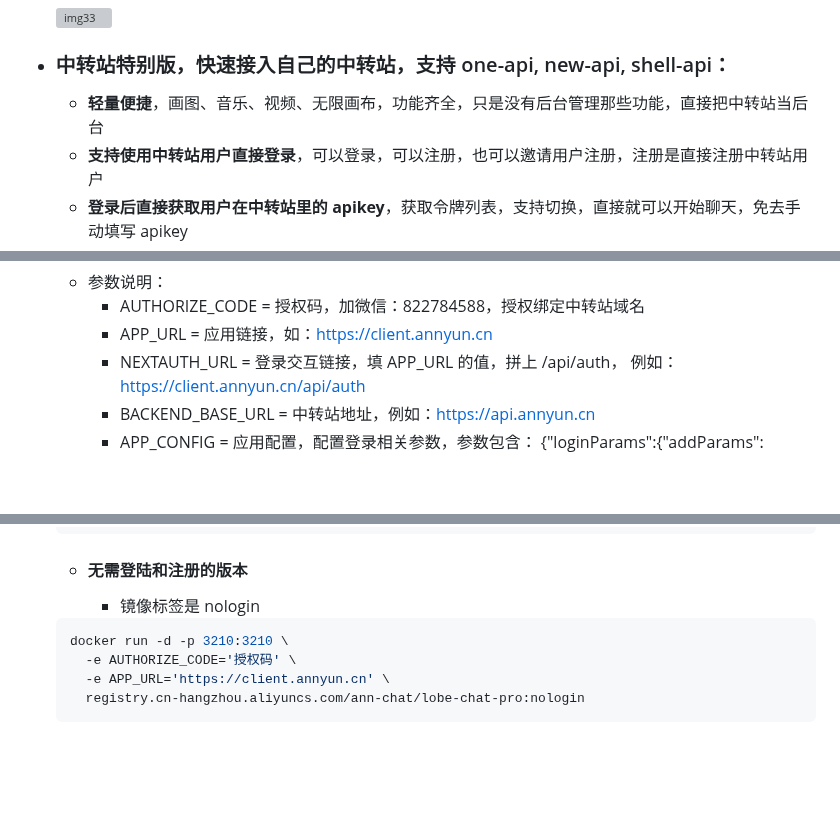
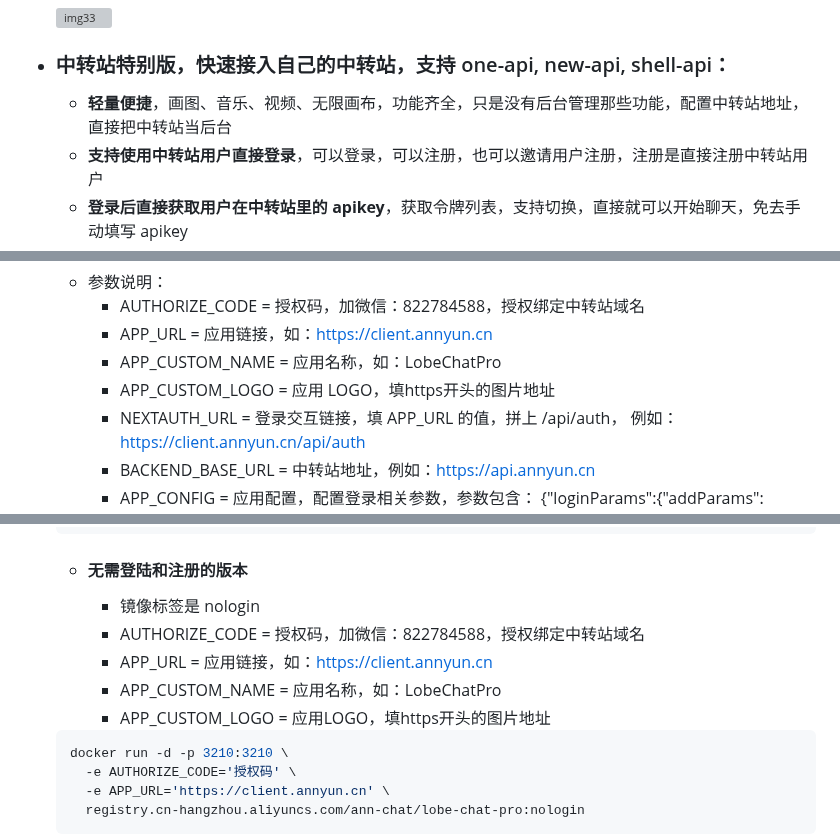
Before and after one commit to vual/lobe-chat-pro, a Markdown page: README.md, 3 parts joined by grey strips. Drawn GitHub-style; blank space fills up the shorter version; grey boxes are pictures that could not be loaded.

Commit message:
1.增加中转站特别版参数说明

````diff
--- a/README.md
+++ b/README.md
@@ -45,7 +45,7 @@
   ![img33](/images/img33.png)
 
 - ### 中转站特别版，快速接入自己的中转站，支持 one-api, new-api, shell-api：
-  - **轻量便捷**，画图、音乐、视频、无限画布，功能齐全，只是没有后台管理那些功能，直接把中转站当后台
+  - **轻量便捷**，画图、音乐、视频、无限画布，功能齐全，只是没有后台管理那些功能，配置中转站地址，直接把中转站当后台
   - **支持使用中转站用户直接登录**，可以登录，可以注册，也可以邀请用户注册，注册是直接注册中转站用户
   - **登录后直接获取用户在中转站里的 apikey**，获取令牌列表，支持切换，直接就可以开始聊天，免去手动填写 apikey
   - **支持跳转到中转站的令牌管理页面**
@@ -90,6 +90,8 @@
   - 参数说明：
     - AUTHORIZE_CODE = 授权码，加微信：822784588，授权绑定中转站域名
     - APP_URL = 应用链接，如：<https://client.annyun.cn>
+    - APP_CUSTOM_NAME = 应用名称，如：LobeChatPro
+    - APP_CUSTOM_LOGO = 应用 LOGO，填https开头的图片地址
     - NEXTAUTH_URL = 登录交互链接，填 APP_URL 的值，拼上 /api/auth， 例如：<https://client.annyun.cn/api/auth>
     - BACKEND_BASE_URL = 中转站地址，例如：<https://api.annyun.cn>
     - APP_CONFIG = 应用配置，配置登录相关参数，参数包含：
@@ -115,6 +117,10 @@
   ```
   - #### 无需登陆和注册的版本
     - 镜像标签是 nologin
+    - AUTHORIZE_CODE = 授权码，加微信：822784588，授权绑定中转站域名
+    - APP_URL = 应用链接，如：<https://client.annyun.cn>
+    - APP_CUSTOM_NAME = 应用名称，如：LobeChatPro
+    - APP_CUSTOM_LOGO = 应用LOGO，填https开头的图片地址
 
   ```shell
   docker run -d -p 3210:3210 \
````
